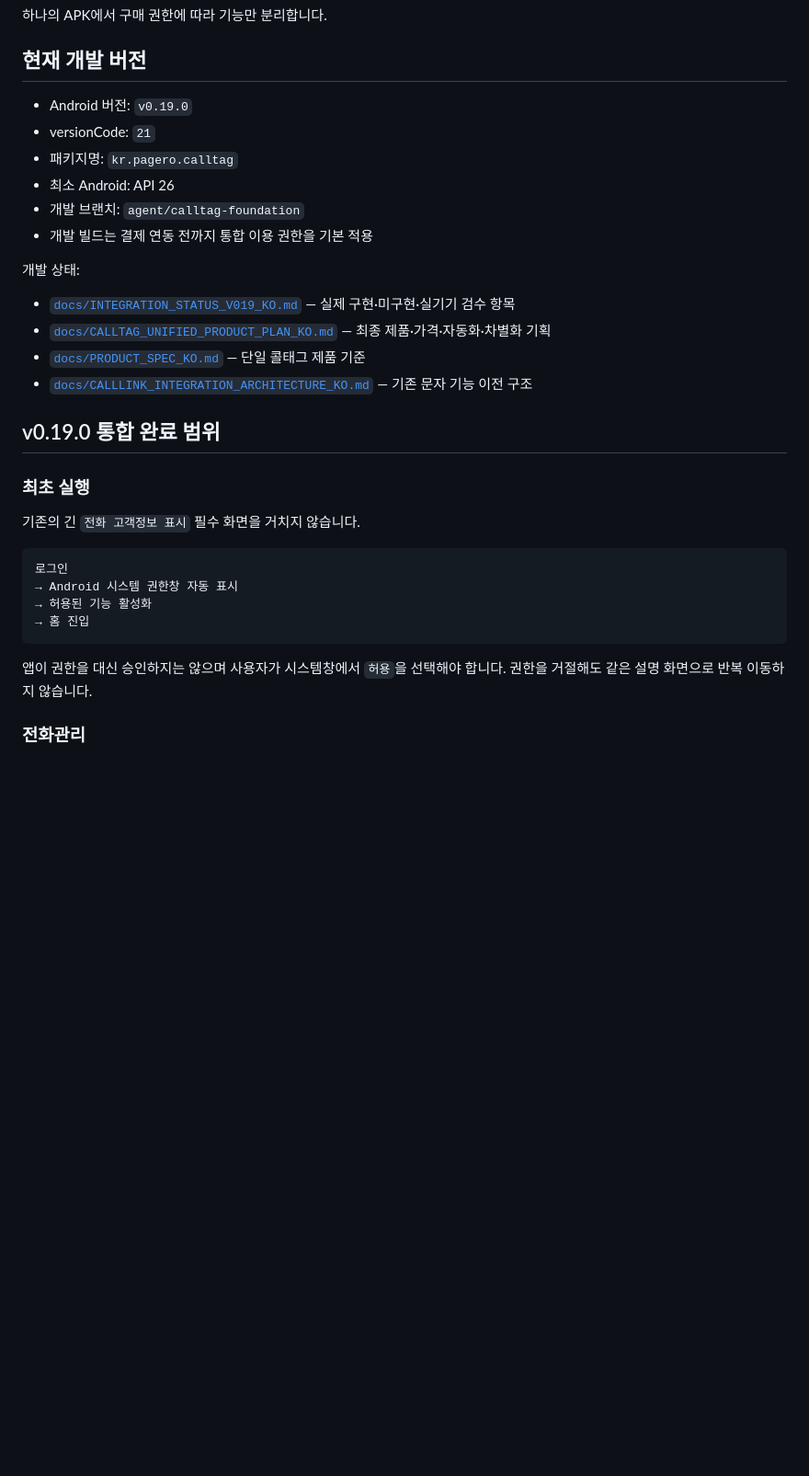
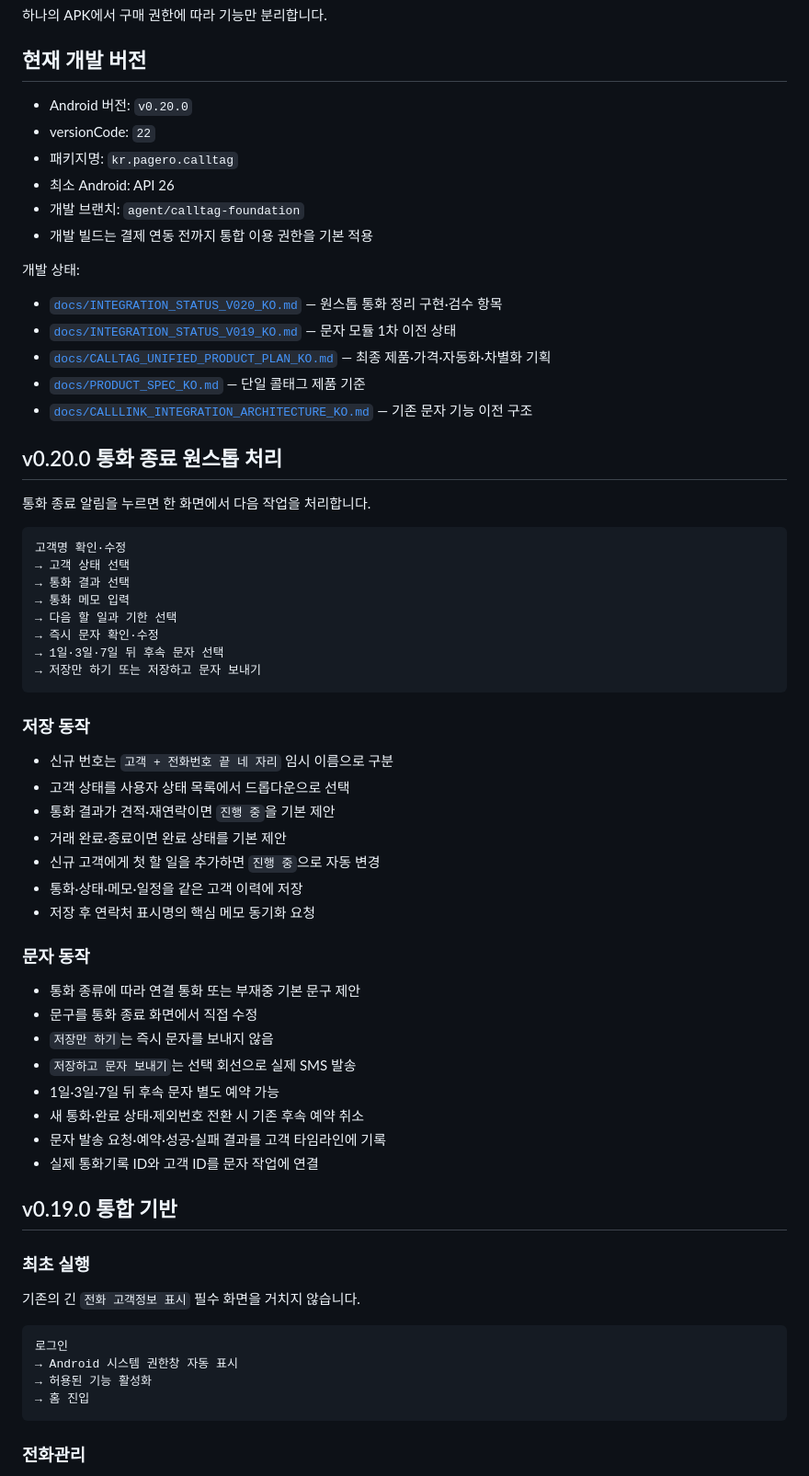
Before and after one commit to pc9839a-lgtm/calltag, a Markdown page: README.md, the part around one of its changes. Shown at 92% size. Rendered like a GitHub page; blank space fills up the shorter version.

````diff
--- a/README.md
+++ b/README.md
@@ -16,8 +16,8 @@
 
 ## 현재 개발 버전
 
-- Android 버전: `v0.19.0`
-- versionCode: `21`
+- Android 버전: `v0.20.0`
+- versionCode: `22`
 - 패키지명: `kr.pagero.calltag`
 - 최소 Android: API 26
 - 개발 브랜치: `agent/calltag-foundation`
@@ -25,12 +25,49 @@
 
 개발 상태:
 
-- [`docs/INTEGRATION_STATUS_V019_KO.md`](docs/INTEGRATION_STATUS_V019_KO.md) — 실제 구현·미구현·실기기 검수 항목
+- [`docs/INTEGRATION_STATUS_V020_KO.md`](docs/INTEGRATION_STATUS_V020_KO.md) — 원스톱 통화 정리 구현·검수 항목
+- [`docs/INTEGRATION_STATUS_V019_KO.md`](docs/INTEGRATION_STATUS_V019_KO.md) — 문자 모듈 1차 이전 상태
 - [`docs/CALLTAG_UNIFIED_PRODUCT_PLAN_KO.md`](docs/CALLTAG_UNIFIED_PRODUCT_PLAN_KO.md) — 최종 제품·가격·자동화·차별화 기획
 - [`docs/PRODUCT_SPEC_KO.md`](docs/PRODUCT_SPEC_KO.md) — 단일 콜태그 제품 기준
 - [`docs/CALLLINK_INTEGRATION_ARCHITECTURE_KO.md`](docs/CALLLINK_INTEGRATION_ARCHITECTURE_KO.md) — 기존 문자 기능 이전 구조
 
-## v0.19.0 통합 완료 범위
+## v0.20.0 통화 종료 원스톱 처리
+
+통화 종료 알림을 누르면 한 화면에서 다음 작업을 처리합니다.
+
+```text
+고객명 확인·수정
+→ 고객 상태 선택
+→ 통화 결과 선택
+→ 통화 메모 입력
+→ 다음 할 일과 기한 선택
+→ 즉시 문자 확인·수정
+→ 1일·3일·7일 뒤 후속 문자 선택
+→ 저장만 하기 또는 저장하고 문자 보내기
+```
+
+### 저장 동작
+
+- 신규 번호는 `고객 + 전화번호 끝 네 자리` 임시 이름으로 구분
+- 고객 상태를 사용자 상태 목록에서 드롭다운으로 선택
+- 통화 결과가 견적·재연락이면 `진행 중`을 기본 제안
+- 거래 완료·종료이면 완료 상태를 기본 제안
+- 신규 고객에게 첫 할 일을 추가하면 `진행 중`으로 자동 변경
+- 통화·상태·메모·일정을 같은 고객 이력에 저장
+- 저장 후 연락처 표시명의 핵심 메모 동기화 요청
+
+### 문자 동작
+
+- 통화 종류에 따라 연결 통화 또는 부재중 기본 문구 제안
+- 문구를 통화 종료 화면에서 직접 수정
+- `저장만 하기`는 즉시 문자를 보내지 않음
+- `저장하고 문자 보내기`는 선택 회선으로 실제 SMS 발송
+- 1일·3일·7일 뒤 후속 문자 별도 예약 가능
+- 새 통화·완료 상태·제외번호 전환 시 기존 후속 예약 취소
+- 문자 발송 요청·예약·성공·실패 결과를 고객 타임라인에 기록
+- 실제 통화기록 ID와 고객 ID를 문자 작업에 연결
+
+## v0.19.0 통합 기반
 
 ### 최초 실행
 
@@ -42,8 +79,6 @@
 → 허용된 기능 활성화
 → 홈 진입
 ```
-
-앱이 권한을 대신 승인하지는 않으며 사용자가 시스템창에서 `허용`을 선택해야 합니다. 권한을 거절해도 같은 설명 화면으로 반복 이동하지 않습니다.
 
 ### 전화관리
 
````
Also changed, not shown: other parts of README.md (+8 -27 lines).
